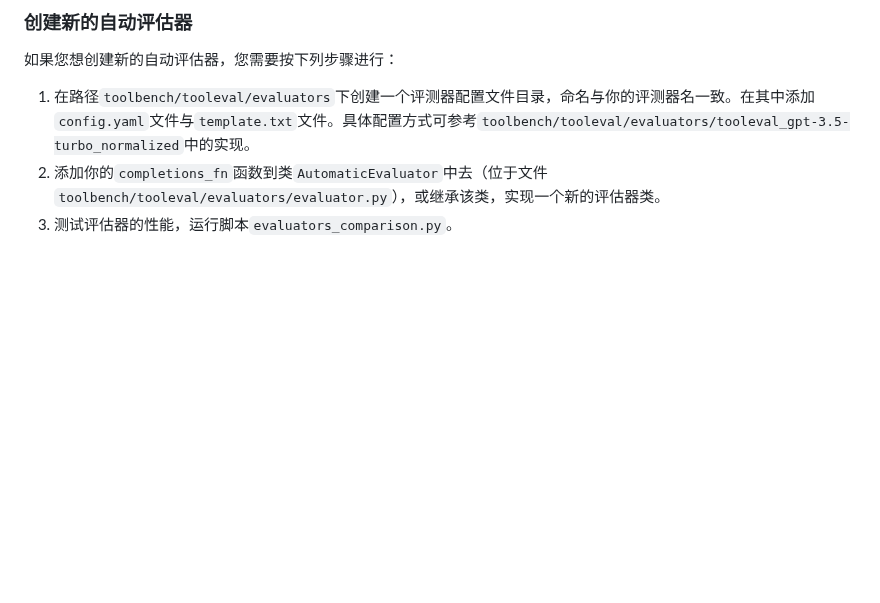
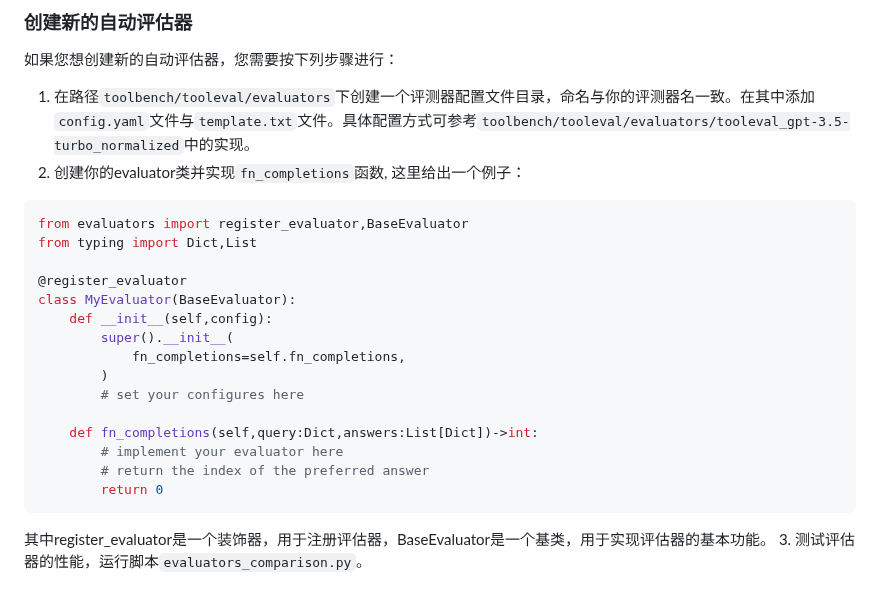
Before and after one commit to OpenBMB/ToolBench, a Markdown page: toolbench/tooleval/README_ZH.md, the part around the change. Rendered like a GitHub page; blank space fills up the shorter version.

````diff
--- a/toolbench/tooleval/README_ZH.md
+++ b/toolbench/tooleval/README_ZH.md
@@ -145,5 +145,24 @@ The result is shown below:
 ### 创建新的自动评估器
 如果您想创建新的自动评估器，您需要按下列步骤进行：
 1. 在路径`toolbench/tooleval/evaluators`下创建一个评测器配置文件目录，命名与你的评测器名一致。在其中添加`config.yaml`文件与`template.txt`文件。具体配置方式可参考`toolbench/tooleval/evaluators/tooleval_gpt-3.5-turbo_normalized`中的实现。
-2. 添加你的`completions_fn`函数到类`AutomaticEvaluator`中去（位于文件`toolbench/tooleval/evaluators/evaluator.py`），或继承该类，实现一个新的评估器类。
+2. 创建你的evaluator类并实现`fn_completions`函数,
+这里给出一个例子：
+```Python
+from evaluators import register_evaluator,BaseEvaluator
+from typing import Dict,List
+
+@register_evaluator
+class MyEvaluator(BaseEvaluator):
+    def __init__(self,config):
+        super().__init__(
+            fn_completions=self.fn_completions,
+        )
+        # set your configures here
+
+    def fn_completions(self,query:Dict,answers:List[Dict])->int:
+        # implement your evaluator here
+        # return the index of the preferred answer
+        return 0
+```
+其中register_evaluator是一个装饰器，用于注册评估器，BaseEvaluator是一个基类，用于实现评估器的基本功能。
 3. 测试评估器的性能，运行脚本`evaluators_comparison.py`。
````
Also changed, not shown: toolbench/tooleval/README.md (+22 -2 lines).
